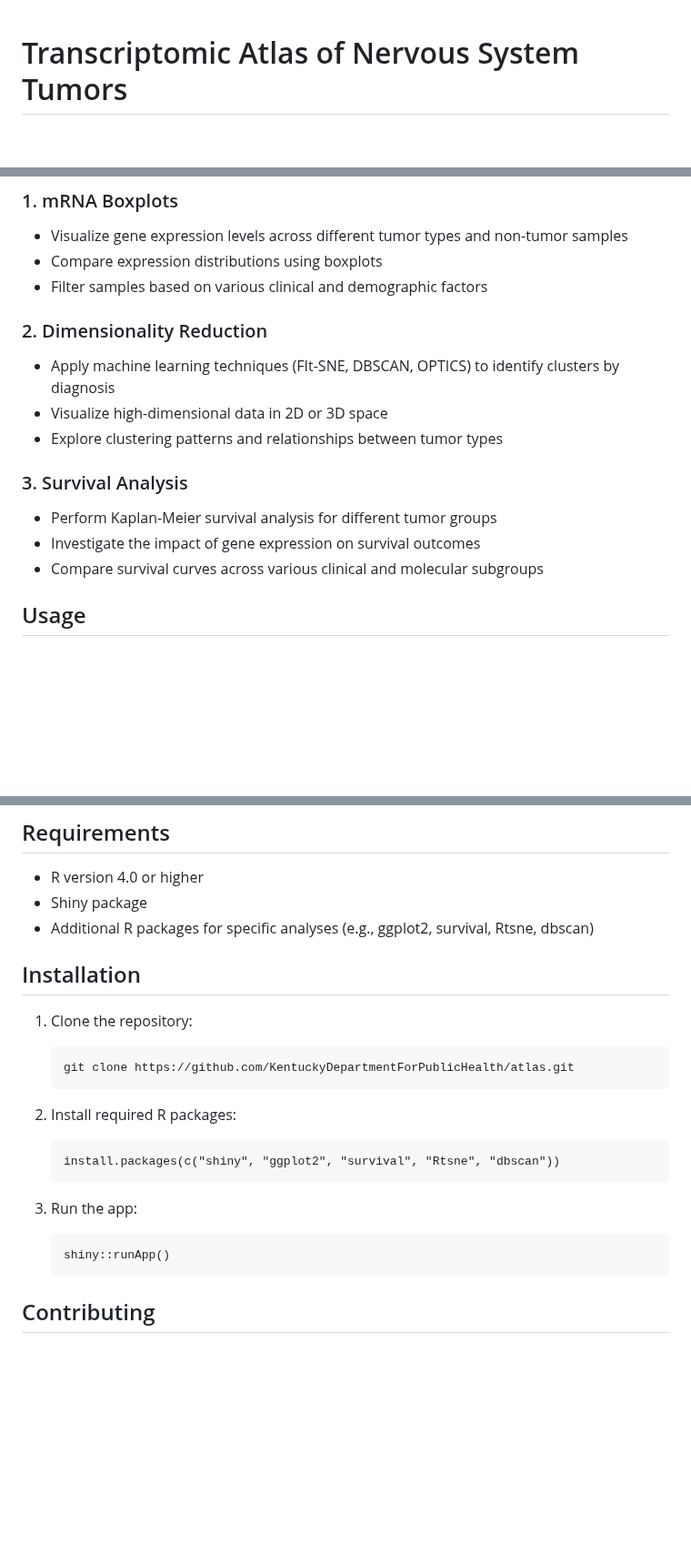
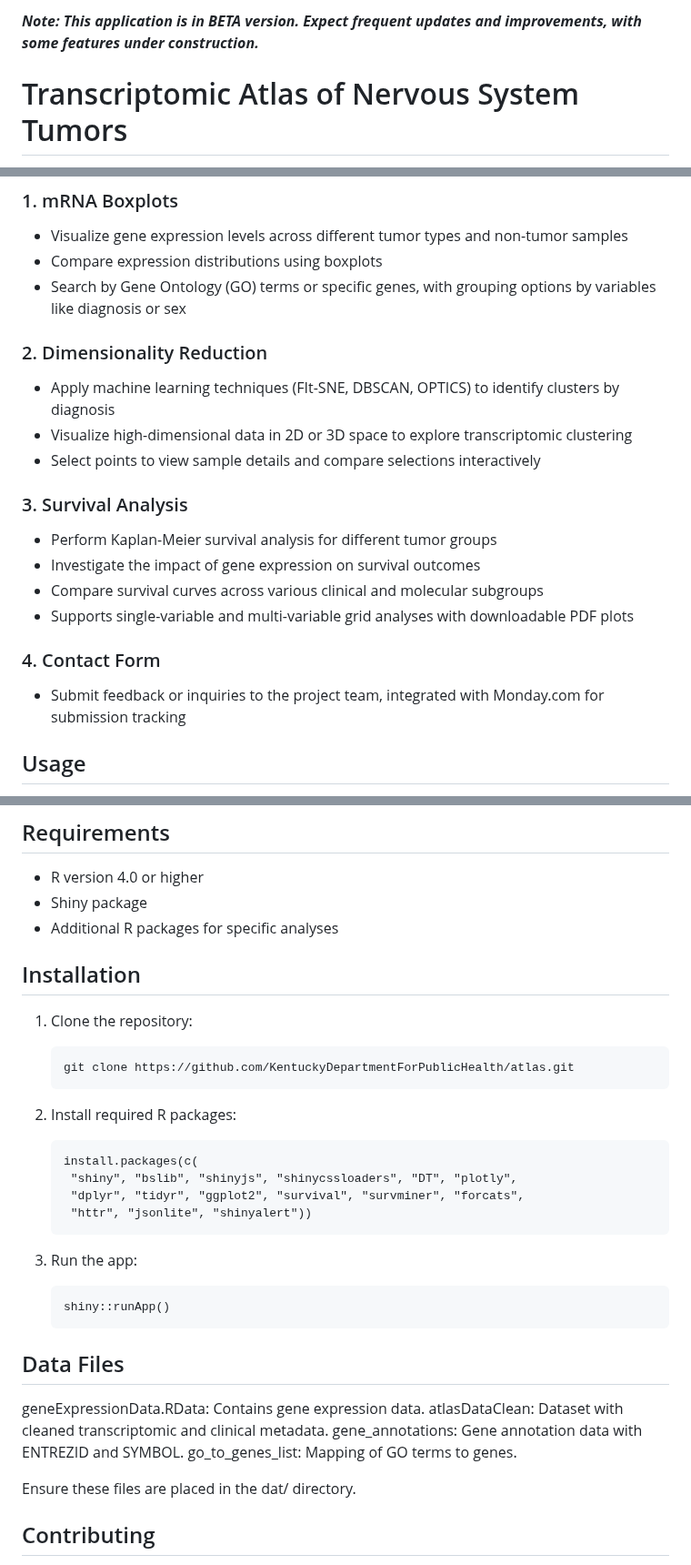
Before and after one commit to KentuckyDepartmentForPublicHealth/atlas, a Markdown page: README.md, 3 parts joined by grey strips. Shown at 91% size. Rendered like a GitHub page; blank space fills up the shorter version.

````diff
--- a/README.md
+++ b/README.md
@@ -1,3 +1,5 @@
+***Note: This application is in BETA version. Expect frequent updates and improvements, with some features under construction.***
+
 # Transcriptomic Atlas of Nervous System Tumors
 
 This Shiny app is designed to explore and analyze a large, annotated transcriptomic atlas of nervous system tumors and non-tumor entities. It provides three main functionalities: mRNA boxplots, dimensionality reduction, and survival analysis.
@@ -14,19 +16,24 @@ This app draws inspiration from the glioVis R app and aims to provide similar fu
 
 - Visualize gene expression levels across different tumor types and non-tumor samples
 - Compare expression distributions using boxplots
-- Filter samples based on various clinical and demographic factors
+- Search by Gene Ontology (GO) terms or specific genes, with grouping options by variables like diagnosis or sex
 
 ### 2. Dimensionality Reduction
 
 - Apply machine learning techniques (FIt-SNE, DBSCAN, OPTICS) to identify clusters by diagnosis
-- Visualize high-dimensional data in 2D or 3D space
-- Explore clustering patterns and relationships between tumor types
+- Visualize high-dimensional data in 2D or 3D space to explore transcriptomic clustering
+- Select points to view sample details and compare selections interactively
 
 ### 3. Survival Analysis
 
 - Perform Kaplan-Meier survival analysis for different tumor groups
 - Investigate the impact of gene expression on survival outcomes
 - Compare survival curves across various clinical and molecular subgroups
+- Supports single-variable and multi-variable grid analyses with downloadable PDF plots
+
+### 4. Contact Form
+
+- Submit feedback or inquiries to the project team, integrated with Monday.com for submission tracking
 
 ## Usage
 
@@ -57,7 +64,7 @@ This app draws inspiration from the glioVis R app and aims to provide similar fu
 
 - R version 4.0 or higher
 - Shiny package
-- Additional R packages for specific analyses (e.g., ggplot2, survival, Rtsne, dbscan)
+- Additional R packages for specific analyses
 
 ## Installation
 
@@ -68,13 +75,24 @@ This app draws inspiration from the glioVis R app and aims to provide similar fu
 
 2. Install required R packages:
    ```
-   install.packages(c("shiny", "ggplot2", "survival", "Rtsne", "dbscan"))
+   install.packages(c(
+    "shiny", "bslib", "shinyjs", "shinycssloaders", "DT", "plotly",
+    "dplyr", "tidyr", "ggplot2", "survival", "survminer", "forcats",
+    "httr", "jsonlite", "shinyalert"))
    ```
 
 3. Run the app:
    ```
    shiny::runApp()
    ```
+## Data Files
+
+geneExpressionData.RData: Contains gene expression data.
+atlasDataClean: Dataset with cleaned transcriptomic and clinical metadata.
+gene_annotations: Gene annotation data with ENTREZID and SYMBOL.
+go_to_genes_list: Mapping of GO terms to genes.
+
+Ensure these files are placed in the dat/ directory.
 
 ## Contributing
 
````
